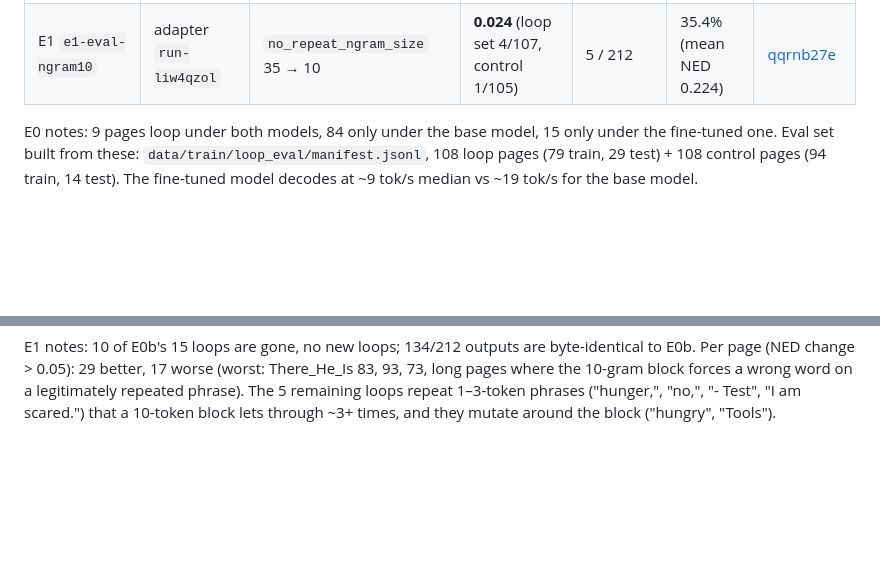
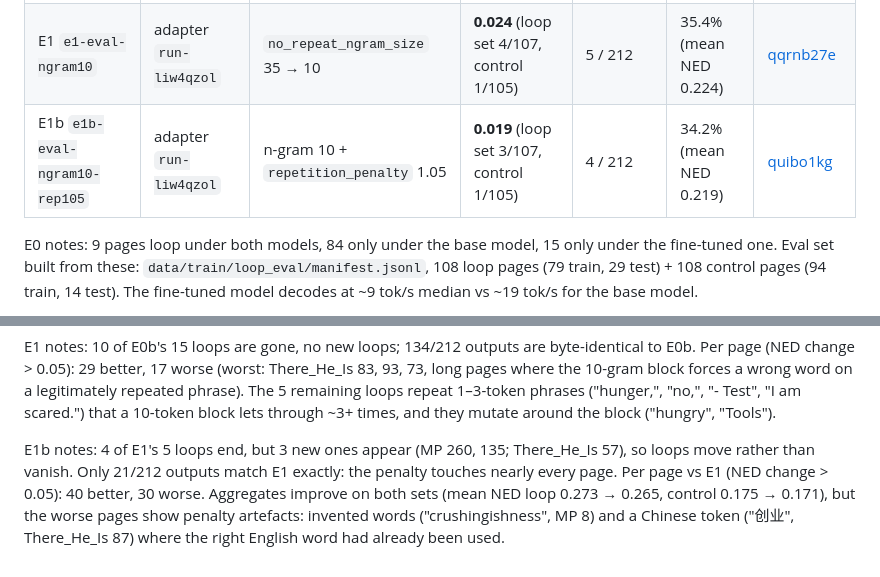
Before and after one commit to JoshZastrow/cartridges, a Markdown page: docs/plans/loop-elimination.md, 2 parts joined by grey strips. GitHub-like rendering; blank space fills up the shorter version.

Commit message:
Log E1b (n-gram 10 + repetition penalty 1.05) results

```diff
--- a/docs/plans/loop-elimination.md
+++ b/docs/plans/loop-elimination.md
@@ -111,6 +111,7 @@ uv run modal run --detach -m cartridges.training.finetune::run_finetune \
 | E0 `e0-eval-ft-liw4qzol` | adapter `run-liw4qzol` | none (infer() defaults) | **0.062** (test 0.077) | 24 / 387 | 42.1% | [yrbjfidv](https://wandb.ai/conle-ai/cartridges/runs/yrbjfidv) |
 | E0b `e0b-eval-ft-liw4qzol-fast` | adapter `run-liw4qzol` | re-baseline: fast decode, 2,560 cap, 212-page eval set | **0.071** (loop set 10/107, control 5/105) | 15 / 212 | 36.6% (mean NED 0.234) | [4bvd0h3m](https://wandb.ai/conle-ai/cartridges/runs/4bvd0h3m) |
 | E1 `e1-eval-ngram10` | adapter `run-liw4qzol` | `no_repeat_ngram_size` 35 → 10 | **0.024** (loop set 4/107, control 1/105) | 5 / 212 | 35.4% (mean NED 0.224) | [qqrnb27e](https://wandb.ai/conle-ai/cartridges/runs/qqrnb27e) |
+| E1b `e1b-eval-ngram10-rep105` | adapter `run-liw4qzol` | n-gram 10 + `repetition_penalty` 1.05 | **0.019** (loop set 3/107, control 1/105) | 4 / 212 | 34.2% (mean NED 0.219) | [quibo1kg](https://wandb.ai/conle-ai/cartridges/runs/quibo1kg) |
 
 E0 notes: 9 pages loop under both models, 84 only under the base model, 15 only under the
 fine-tuned one. Eval set built from these: `data/train/loop_eval/manifest.jsonl`, 108 loop
@@ -147,3 +148,10 @@ E0b. Per page (NED change > 0.05): 29 better, 17 worse (worst: There_He_Is 83, 9
 pages where the 10-gram block forces a wrong word on a legitimately repeated phrase). The 5
 remaining loops repeat 1–3-token phrases ("hunger,", "no,", "- Test", "I am scared.") that a
 10-token block lets through ~3+ times, and they mutate around the block ("hungry", "Tools").
+
+E1b notes: 4 of E1's 5 loops end, but 3 new ones appear (MP 260, 135; There_He_Is 57), so
+loops move rather than vanish. Only 21/212 outputs match E1 exactly: the penalty touches
+nearly every page. Per page vs E1 (NED change > 0.05): 40 better, 30 worse. Aggregates improve
+on both sets (mean NED loop 0.273 → 0.265, control 0.175 → 0.171), but the worse pages show
+penalty artefacts: invented words ("crushingishness", MP 8) and a Chinese token ("创业",
+There_He_Is 87) where the right English word had already been used.
```
